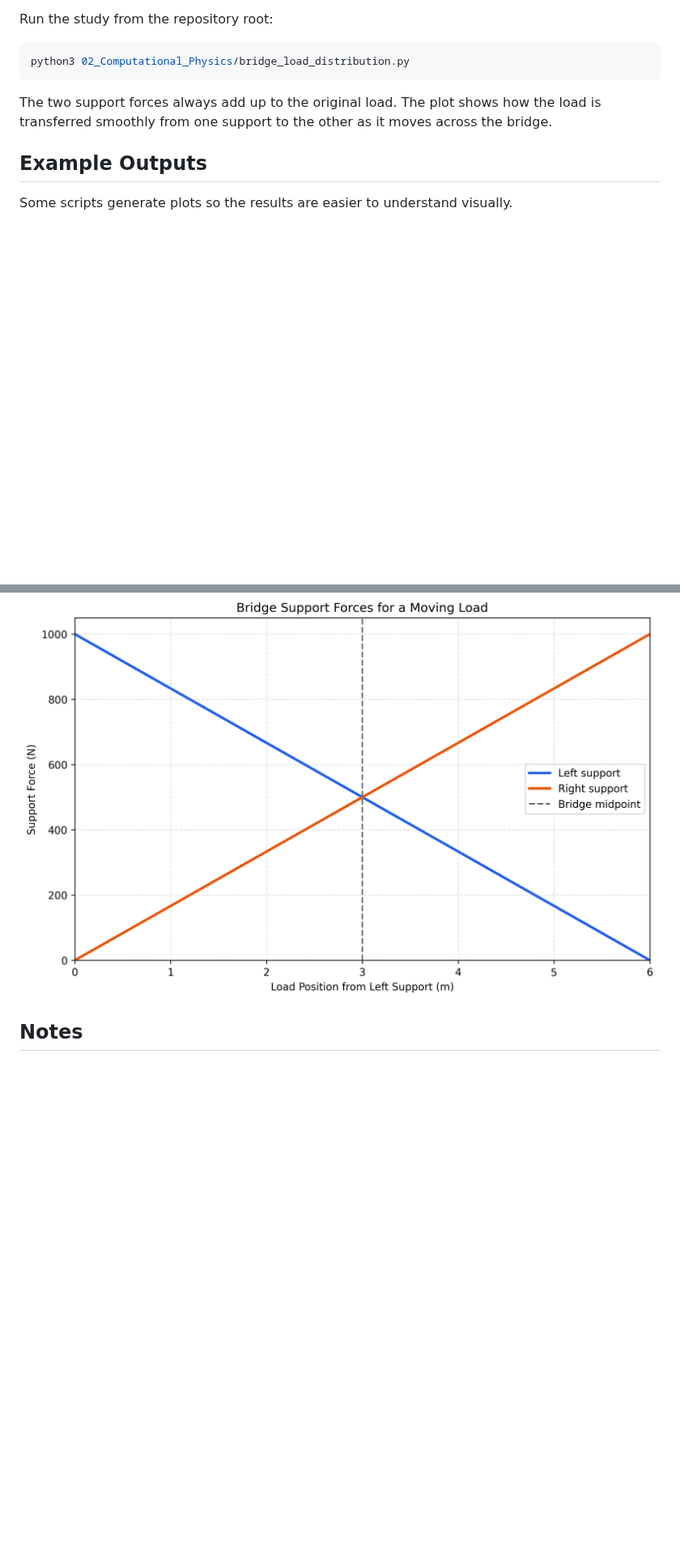
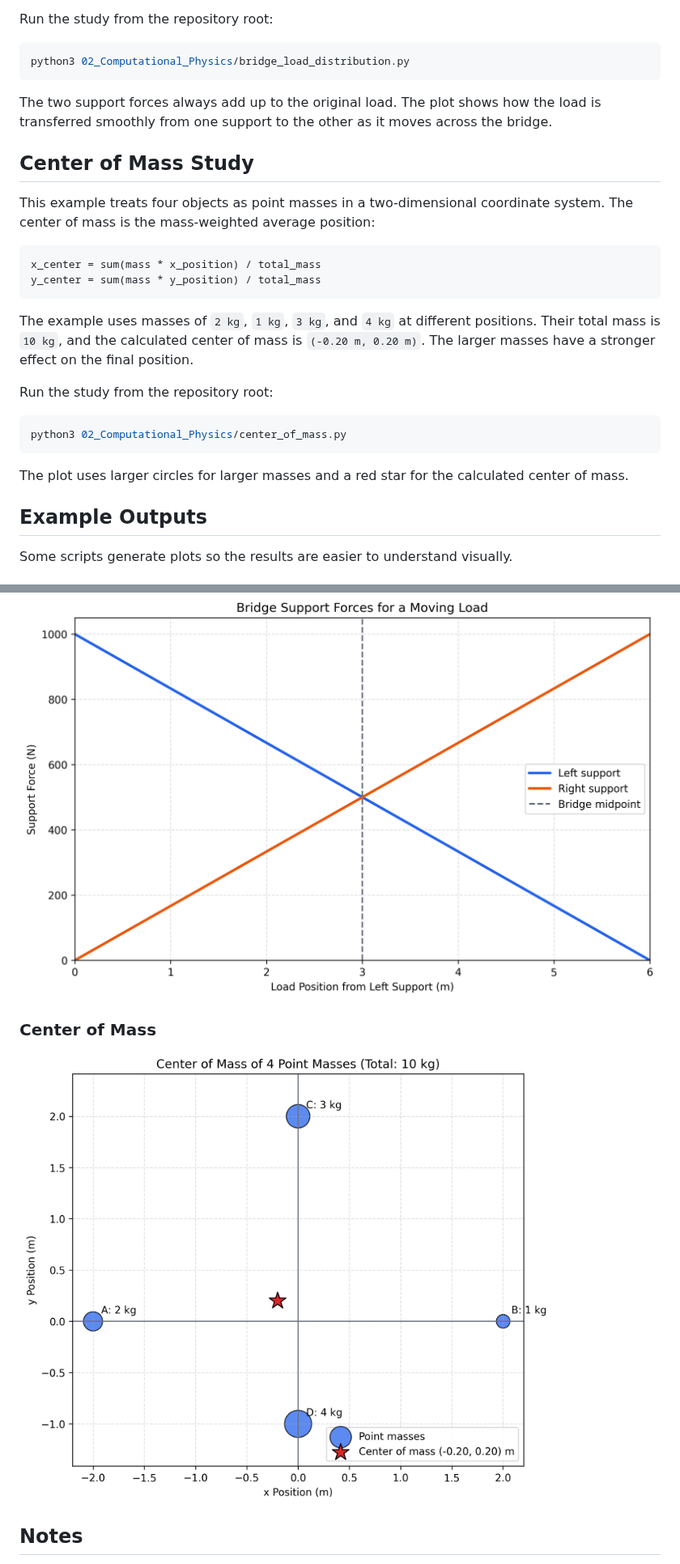
Before and after one commit to Wing-creat/python-start, a Markdown page: README.md, 2 parts joined by grey strips. Shown at 81% size. Rendered like a GitHub page; pictures changed too: assets/center_of_mass.png (added); blank space fills up the shorter version.

Commit message:
feat: add center of mass study

````diff
--- a/README.md
+++ b/README.md
@@ -258,6 +260,25 @@ python3 02_Computational_Physics/bridge_load_distribution.py
 
 The two support forces always add up to the original load. The plot shows how the load is transferred smoothly from one support to the other as it moves across the bridge.
 
+## Center of Mass Study
+
+This example treats four objects as point masses in a two-dimensional coordinate system. The center of mass is the mass-weighted average position:
+
+```text
+x_center = sum(mass * x_position) / total_mass
+y_center = sum(mass * y_position) / total_mass
+```
+
+The example uses masses of `2 kg`, `1 kg`, `3 kg`, and `4 kg` at different positions. Their total mass is `10 kg`, and the calculated center of mass is `(-0.20 m, 0.20 m)`. The larger masses have a stronger effect on the final position.
+
+Run the study from the repository root:
+
+```bash
+python3 02_Computational_Physics/center_of_mass.py
+```
+
+The plot uses larger circles for larger masses and a red star for the calculated center of mass.
+
 ## Example Outputs
 
 Some scripts generate plots so the results are easier to understand visually.
@@ -298,6 +319,10 @@ Some scripts generate plots so the results are easier to understand visually.
 
 ![Bridge Load Distribution](assets/bridge_load_distribution.png)
 
+### Center of Mass
+
+![Center of Mass](assets/center_of_mass.png)
+
 ## Notes
 
 This repository is mainly a learning record. I expect the code style and structure to improve over time as I learn more Python, physics, and engineering tools.
````
Also changed, not shown: other parts of README.md (+2 -0 lines), 2 other files.
